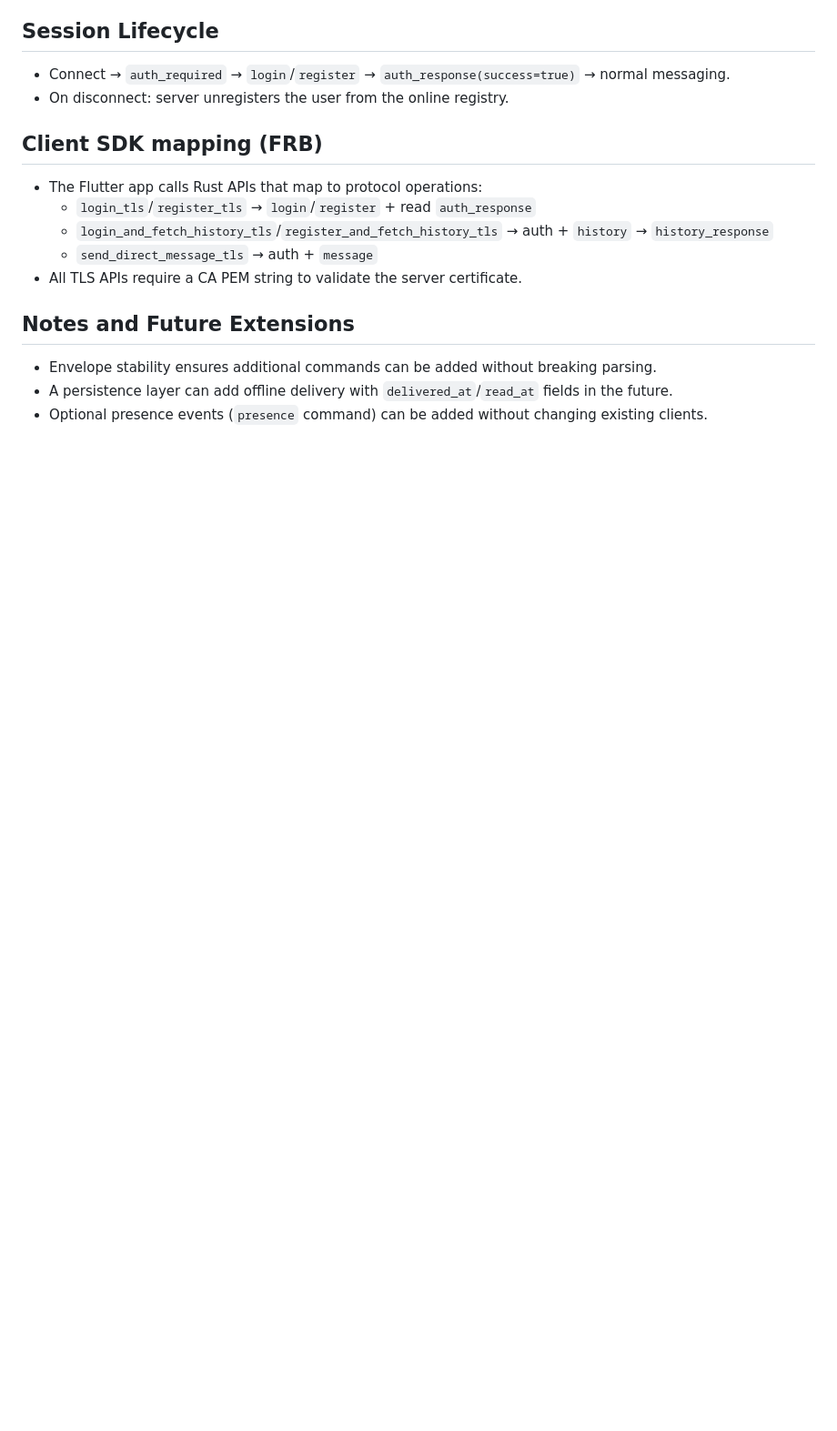
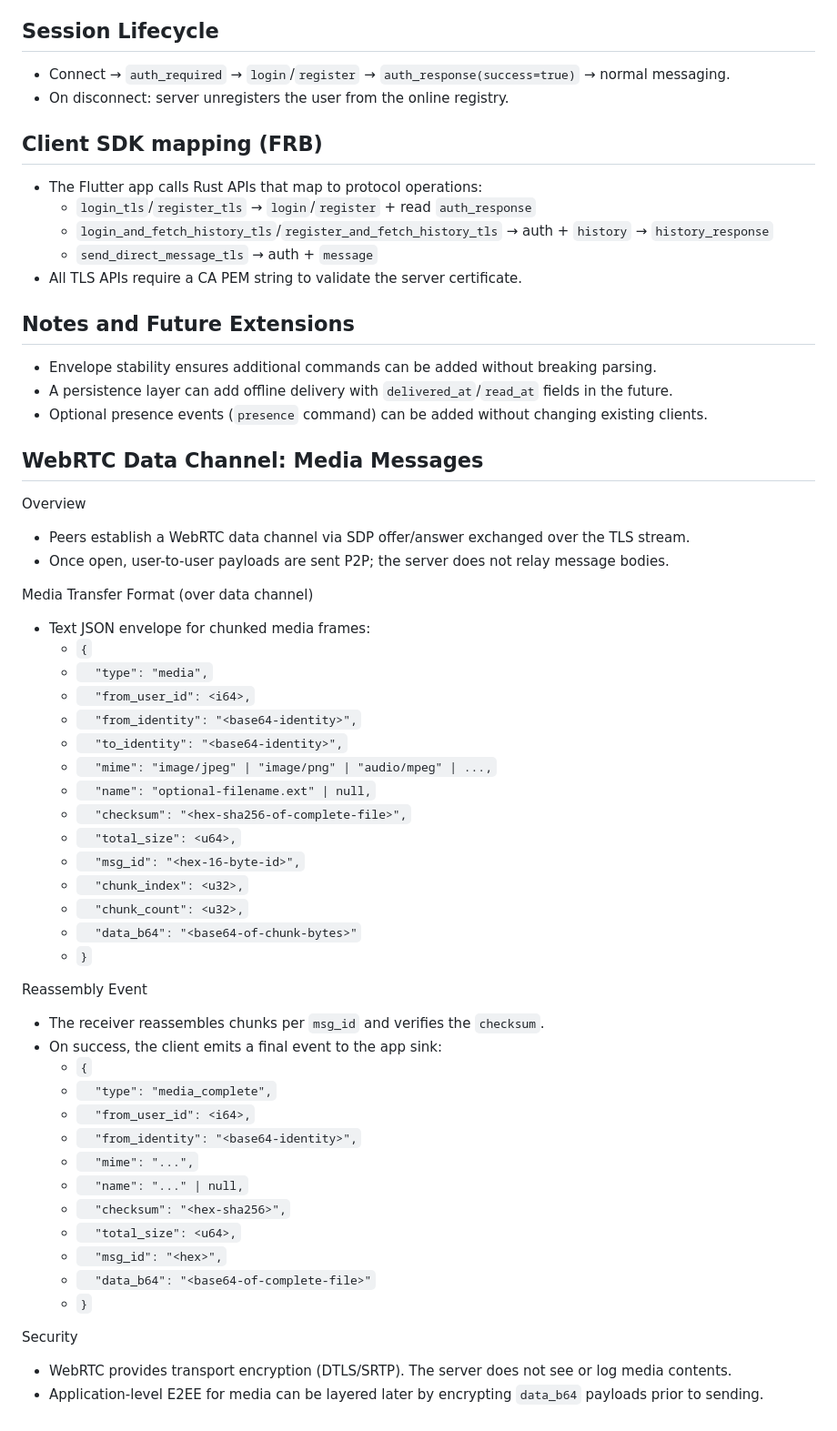
Before and after one commit to shmul95/rura, a Markdown page: docs/PROTOCOL.md, the part around the change. Shown at 91% size. Drawn GitHub-style; blank space fills up the shorter version.

Commit message:
[DOCS] Update protocol and add CLI usage for media support

```diff
--- a/docs/PROTOCOL.md
+++ b/docs/PROTOCOL.md
@@ -107,3 +107,45 @@ Error cases (post-auth)
 - Envelope stability ensures additional commands can be added without breaking parsing.
 - A persistence layer can add offline delivery with `delivered_at`/`read_at` fields in the future.
 - Optional presence events (`presence` command) can be added without changing existing clients.
+
+## WebRTC Data Channel: Media Messages
+
+Overview
+- Peers establish a WebRTC data channel via SDP offer/answer exchanged over the TLS stream.
+- Once open, user-to-user payloads are sent P2P; the server does not relay message bodies.
+
+Media Transfer Format (over data channel)
+- Text JSON envelope for chunked media frames:
+  - `{`
+  - `  "type": "media",`
+  - `  "from_user_id": <i64>,`
+  - `  "from_identity": "<base64-identity>",`
+  - `  "to_identity": "<base64-identity>",`
+  - `  "mime": "image/jpeg" | "image/png" | "audio/mpeg" | ...,`
+  - `  "name": "optional-filename.ext" | null,`
+  - `  "checksum": "<hex-sha256-of-complete-file>",`
+  - `  "total_size": <u64>,`
+  - `  "msg_id": "<hex-16-byte-id>",`
+  - `  "chunk_index": <u32>,`
+  - `  "chunk_count": <u32>,`
+  - `  "data_b64": "<base64-of-chunk-bytes>"`
+  - `}`
+
+Reassembly Event
+- The receiver reassembles chunks per `msg_id` and verifies the `checksum`.
+- On success, the client emits a final event to the app sink:
+  - `{`
+  - `  "type": "media_complete",`
+  - `  "from_user_id": <i64>,`
+  - `  "from_identity": "<base64-identity>",`
+  - `  "mime": "...",`
+  - `  "name": "..." | null,`
+  - `  "checksum": "<hex-sha256>",`
+  - `  "total_size": <u64>,`
+  - `  "msg_id": "<hex>",`
+  - `  "data_b64": "<base64-of-complete-file>"`
+  - `}`
+
+Security
+- WebRTC provides transport encryption (DTLS/SRTP). The server does not see or log media contents.
+- Application-level E2EE for media can be layered later by encrypting `data_b64` payloads prior to sending.
```
Also changed, not shown: docs/cli_usage.md (added, +53 -0 lines).
